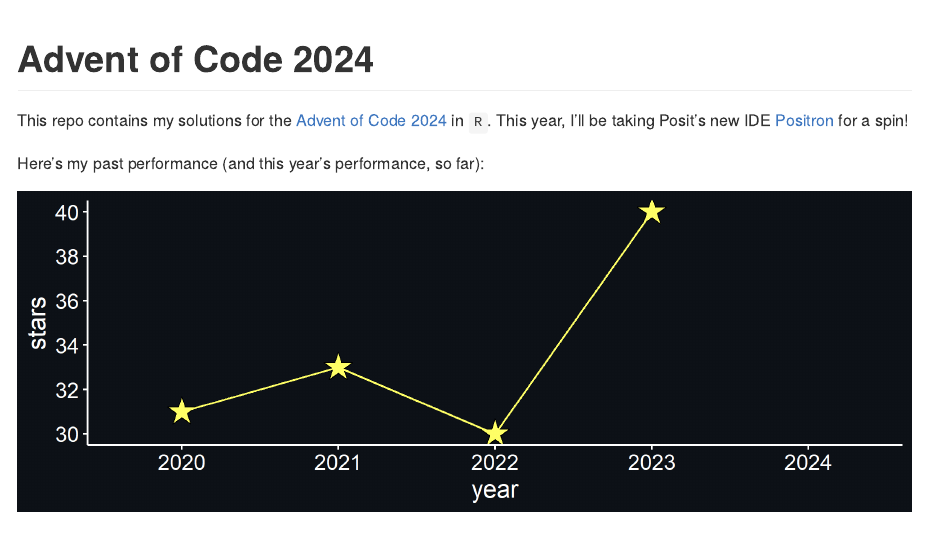
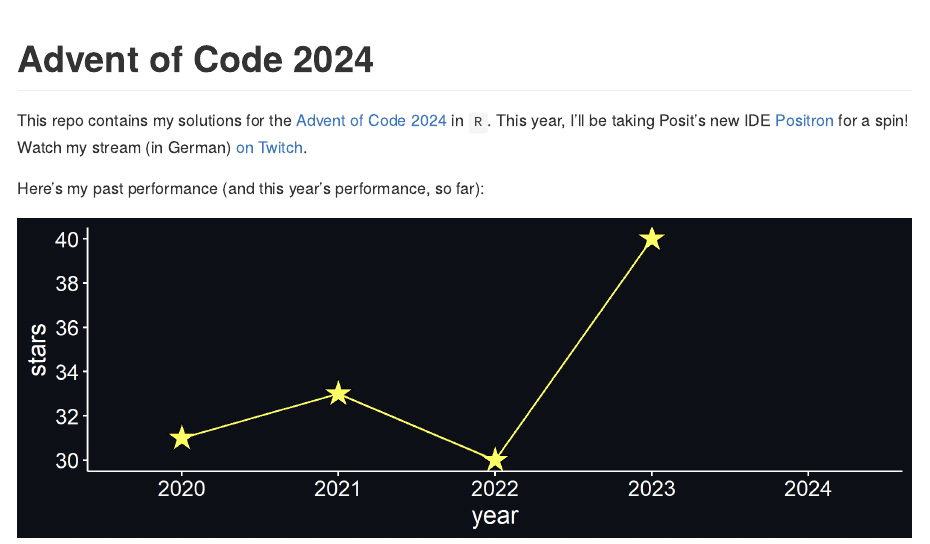
Before and after one commit to einGlasRotwein/advent_of_code_2024, a Quarto document (README.qmd): the page in a window 1100 px wide, from its top. The pictures show the output file README.md that the author committed with the source, drawn offline in the style of GitHub.

Commit message:
add twitch info

````diff
--- a/README.qmd
+++ b/README.qmd
@@ -41,7 +41,7 @@ past_performance <-
   )
 ```
 
-This repo contains my solutions for the [Advent of Code 2024](https://adventofcode.com/2024) in `R`. This year, I'll be taking Posit's new IDE [Positron](https://positron.posit.co/) for a spin!
+This repo contains my solutions for the [Advent of Code 2024](https://adventofcode.com/2024) in `R`. This year, I'll be taking Posit's new IDE [Positron](https://positron.posit.co/) for a spin! Watch my stream (in German) [on Twitch](https://www.twitch.tv/einglasrotwein).
 
 Here's my past performance (and this year's performance, so far):
 
````
Also changed, not shown: README.md.
